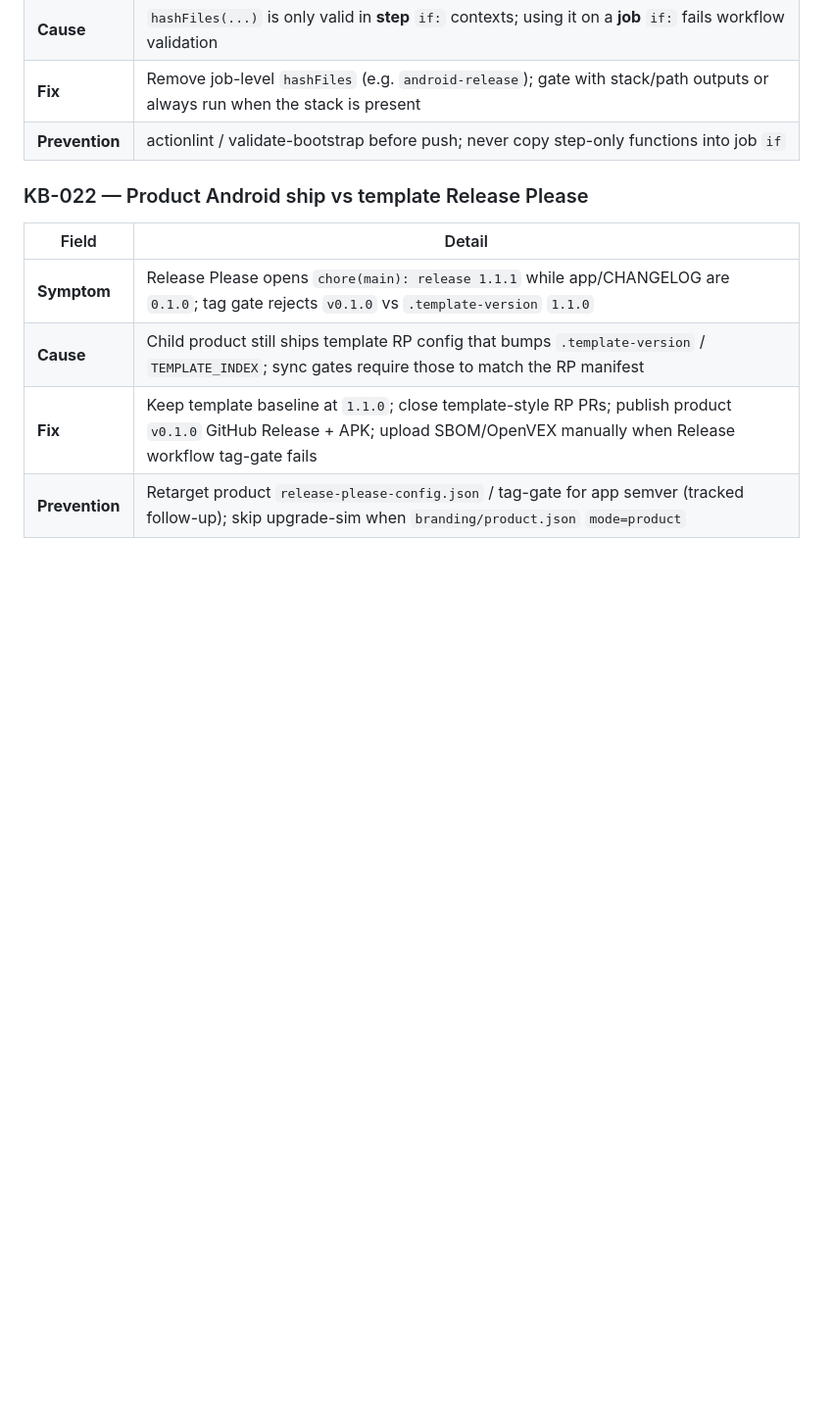
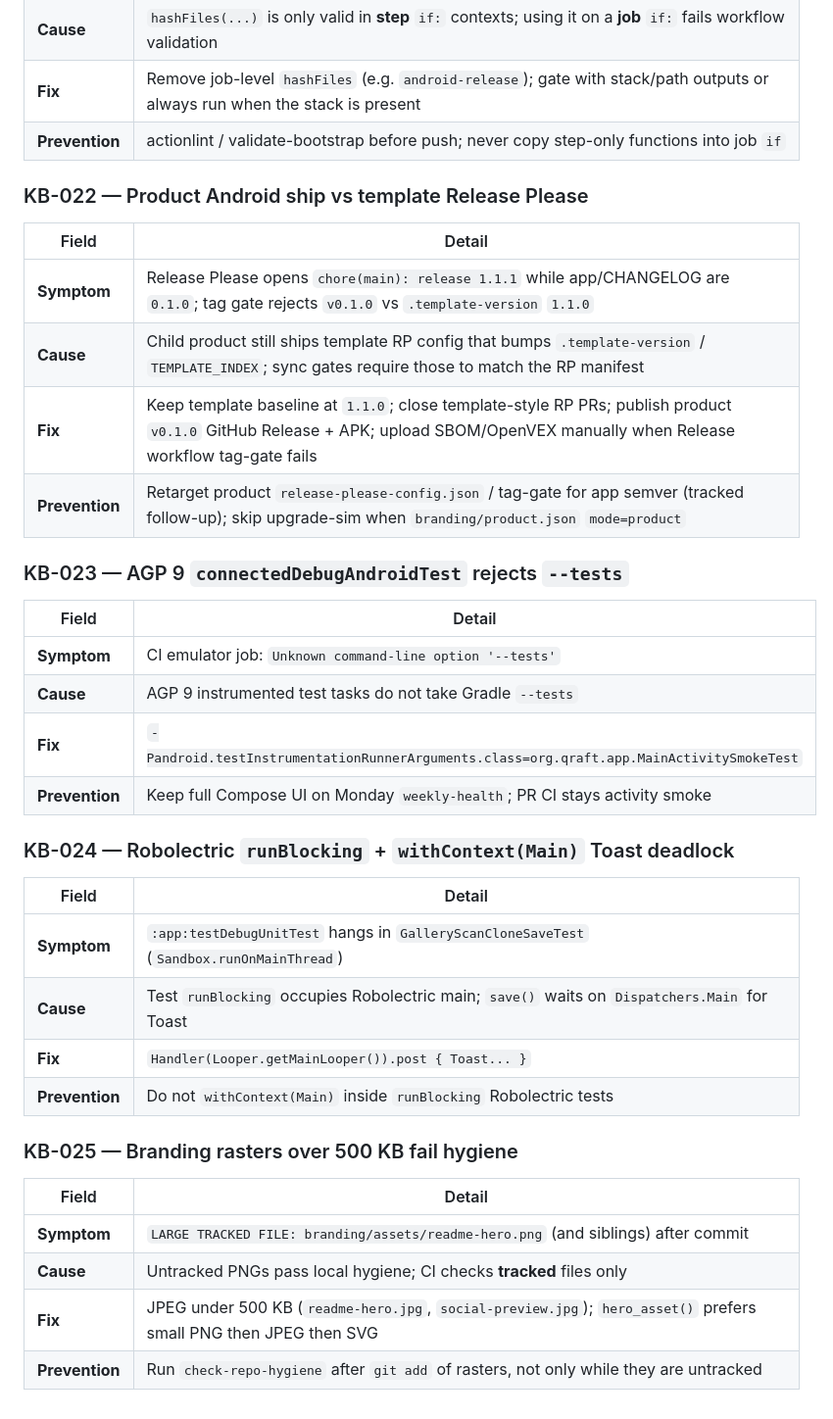
Before and after one commit to edwardlthompson/QRaft, a Markdown page: KNOWLEDGE_BASE.md, the part around the change. Shown at 98% size. Drawn GitHub-style; blank space fills up the shorter version.

Commit message:
docs: record v1.2.0 ship lessons for AGP tests, Robolectric, and rasters

```diff
--- a/KNOWLEDGE_BASE.md
+++ b/KNOWLEDGE_BASE.md
@@ -188,3 +188,30 @@
 | **Cause** | Child product still ships template RP config that bumps `.template-version` / `TEMPLATE_INDEX`; sync gates require those to match the RP manifest |
 | **Fix** | Keep template baseline at `1.1.0`; close template-style RP PRs; publish product `v0.1.0` GitHub Release + APK; upload SBOM/OpenVEX manually when Release workflow tag-gate fails |
 | **Prevention** | Retarget product `release-please-config.json` / tag-gate for app semver (tracked follow-up); skip upgrade-sim when `branding/product.json` `mode=product` |
+
+### KB-023 — AGP 9 `connectedDebugAndroidTest` rejects `--tests`
+
+| Field | Detail |
+|-------|--------|
+| **Symptom** | CI emulator job: `Unknown command-line option '--tests'` |
+| **Cause** | AGP 9 instrumented test tasks do not take Gradle `--tests` |
+| **Fix** | `-Pandroid.testInstrumentationRunnerArguments.class=org.qraft.app.MainActivitySmokeTest` |
+| **Prevention** | Keep full Compose UI on Monday `weekly-health`; PR CI stays activity smoke |
+
+### KB-024 — Robolectric `runBlocking` + `withContext(Main)` Toast deadlock
+
+| Field | Detail |
+|-------|--------|
+| **Symptom** | `:app:testDebugUnitTest` hangs in `GalleryScanCloneSaveTest` (`Sandbox.runOnMainThread`) |
+| **Cause** | Test `runBlocking` occupies Robolectric main; `save()` waits on `Dispatchers.Main` for Toast |
+| **Fix** | `Handler(Looper.getMainLooper()).post { Toast... }` |
+| **Prevention** | Do not `withContext(Main)` inside `runBlocking` Robolectric tests |
+
+### KB-025 — Branding rasters over 500 KB fail hygiene
+
+| Field | Detail |
+|-------|--------|
+| **Symptom** | `LARGE TRACKED FILE: branding/assets/readme-hero.png` (and siblings) after commit |
+| **Cause** | Untracked PNGs pass local hygiene; CI checks **tracked** files only |
+| **Fix** | JPEG under 500 KB (`readme-hero.jpg`, `social-preview.jpg`); `hero_asset()` prefers small PNG then JPEG then SVG |
+| **Prevention** | Run `check-repo-hygiene` after `git add` of rasters, not only while they are untracked |
```
Also changed, not shown: AGENT_MEMORY.md (+1 -1 lines).
